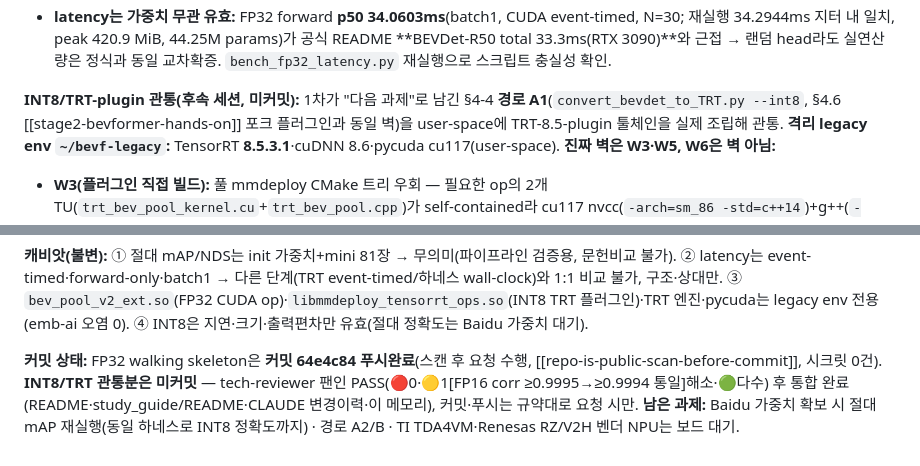
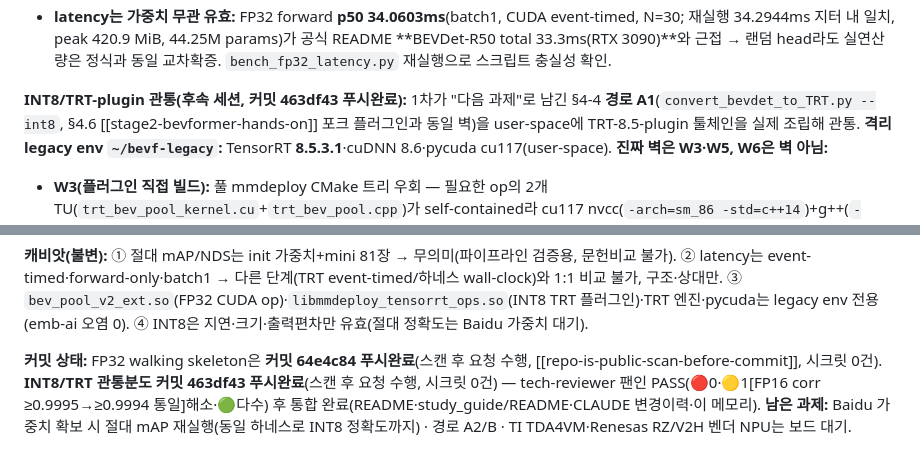
Before and after one commit to yyshin-katech/embedded-ai-quantization-guide, a Markdown page: .claude/memory/stage8-capstone-hands-on.md, 2 parts joined by grey strips. Rendered like a GitHub page.

Commit message:
메모리 동기화: 8단계 캡스톤 INT8/TRT 관통 커밋 해시 463df43 기록(미커밋→푸시완료)
작업 커밋 463df43 이후 메모리 사본·인덱스를 미커밋→푸시완료로 갱신.
- .claude/memory/stage8-capstone-hands-on.md: 본문 "관통(후속 세션, 미커밋)"·
  "커밋 상태" 2곳을 커밋 463df43 푸시완료로 flip
- .claude/memory/README.md: FP32 커밋 때 누락돼 있던 stage8 인덱스 행 신설 +
  "후속 INT8 463df43 푸시완료" 기록

Co-Authored-By: Claude Opus 4.8 <noreply@anthropic.com>

```diff
--- a/.claude/memory/stage8-capstone-hands-on.md
+++ b/.claude/memory/stage8-capstone-hands-on.md
@@ -46,7 +46,7 @@ backbone[ImageNet 실사전학습] + `init_weights()` head[랜덤])로 stock `to
   내 일치, peak 420.9 MiB, 44.25M params)가 공식 README **BEVDet-R50 total 33.3ms(RTX 3090)**와 근접 → 랜덤 head라도
   실연산량은 정식과 동일 교차확증. `bench_fp32_latency.py` 재실행으로 스크립트 충실성 확인.
 
-**INT8/TRT-plugin 관통(후속 세션, 미커밋):** 1차가 "다음 과제"로 남긴 §4-4 **경로 A1**(`convert_bevdet_to_TRT.py
+**INT8/TRT-plugin 관통(후속 세션, 커밋 463df43 푸시완료):** 1차가 "다음 과제"로 남긴 §4-4 **경로 A1**(`convert_bevdet_to_TRT.py
 --int8`, §4.6 [[stage2-bevformer-hands-on]] 포크 플러그인과 동일 벽)을 user-space에 TRT-8.5-plugin 툴체인을 실제
 조립해 관통. **격리 legacy env `~/bevf-legacy`:** TensorRT **8.5.3.1**·cuDNN 8.6·pycuda cu117(user-space). **진짜 벽은
 W3·W5, W6은 벽 아님:**
@@ -78,6 +78,6 @@ event-timed·forward-only·batch1 → 다른 단계(TRT event-timed/하네스 wa
 전용(emb-ai 오염 0). ④ INT8은 지연·크기·출력편차만 유효(절대 정확도는 Baidu 가중치 대기).
 
 **커밋 상태:** FP32 walking skeleton은 **커밋 64e4c84 푸시완료**(스캔 후 요청 수행, [[repo-is-public-scan-before-commit]],
-시크릿 0건). **INT8/TRT 관통분은 미커밋** — tech-reviewer 팬인 PASS(🔴0·🟡1[FP16 corr ≥0.9995→≥0.9994 통일]해소·🟢다수)
-후 통합 완료(README·study_guide/README·CLAUDE 변경이력·이 메모리), 커밋·푸시는 규약대로 요청 시만. **남은 과제:** Baidu
+시크릿 0건). **INT8/TRT 관통분도 커밋 463df43 푸시완료**(스캔 후 요청 수행, 시크릿 0건) — tech-reviewer 팬인 PASS(🔴0·🟡1[FP16 corr ≥0.9995→≥0.9994 통일]해소·🟢다수)
+후 통합 완료(README·study_guide/README·CLAUDE 변경이력·이 메모리). **남은 과제:** Baidu
 가중치 확보 시 절대 mAP 재실행(동일 하네스로 INT8 정확도까지) · 경로 A2/B · TI TDA4VM·Renesas RZ/V2H 벤더 NPU는 보드 대기.
```
Also changed, not shown: .claude/memory/README.md (+1 -1 lines).
